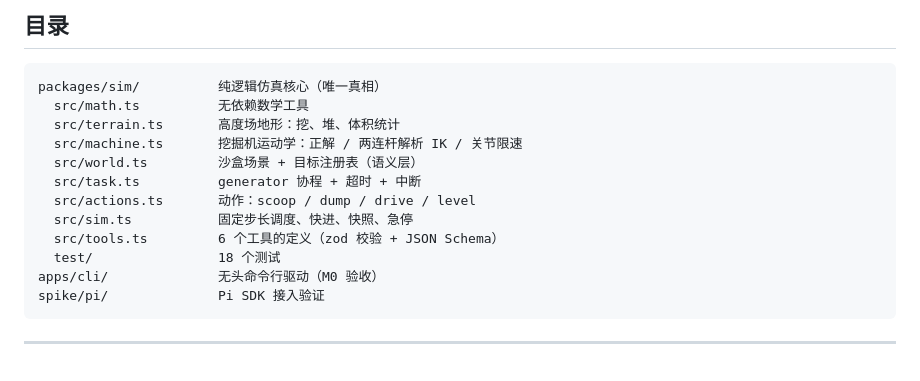
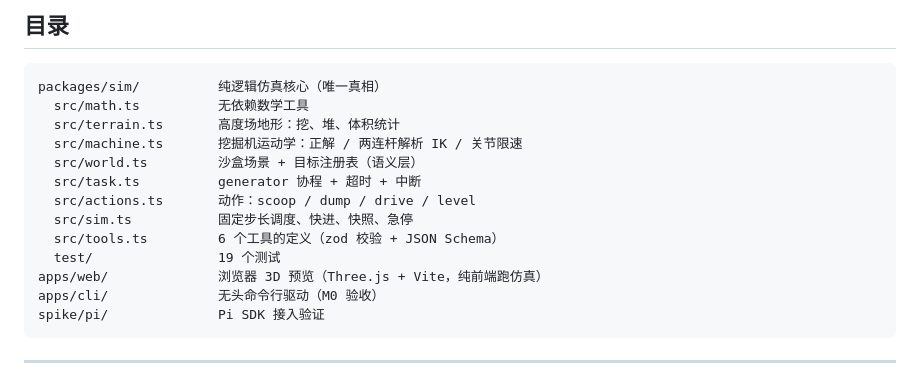
Before and after one commit to Health-525/DigMole, a Markdown page: README.md, the part around the change printed below. Drawn GitHub-style.

````diff
--- a/README.md
+++ b/README.md
@@ -69,7 +74,8 @@ packages/sim/          纯逻辑仿真核心（唯一真相）
   src/actions.ts       动作：scoop / dump / drive / level
   src/sim.ts           固定步长调度、快进、快照、急停
   src/tools.ts         6 个工具的定义（zod 校验 + JSON Schema）
-  test/                18 个测试
+  test/                19 个测试
+apps/web/              浏览器 3D 预览（Three.js + Vite，纯前端跑仿真）
 apps/cli/              无头命令行驱动（M0 验收）
 spike/pi/              Pi SDK 接入验证
 ```
````
Also changed, not shown: other parts of README.md (+12 -5 lines), docs/preview.png (added), 13 other files.
